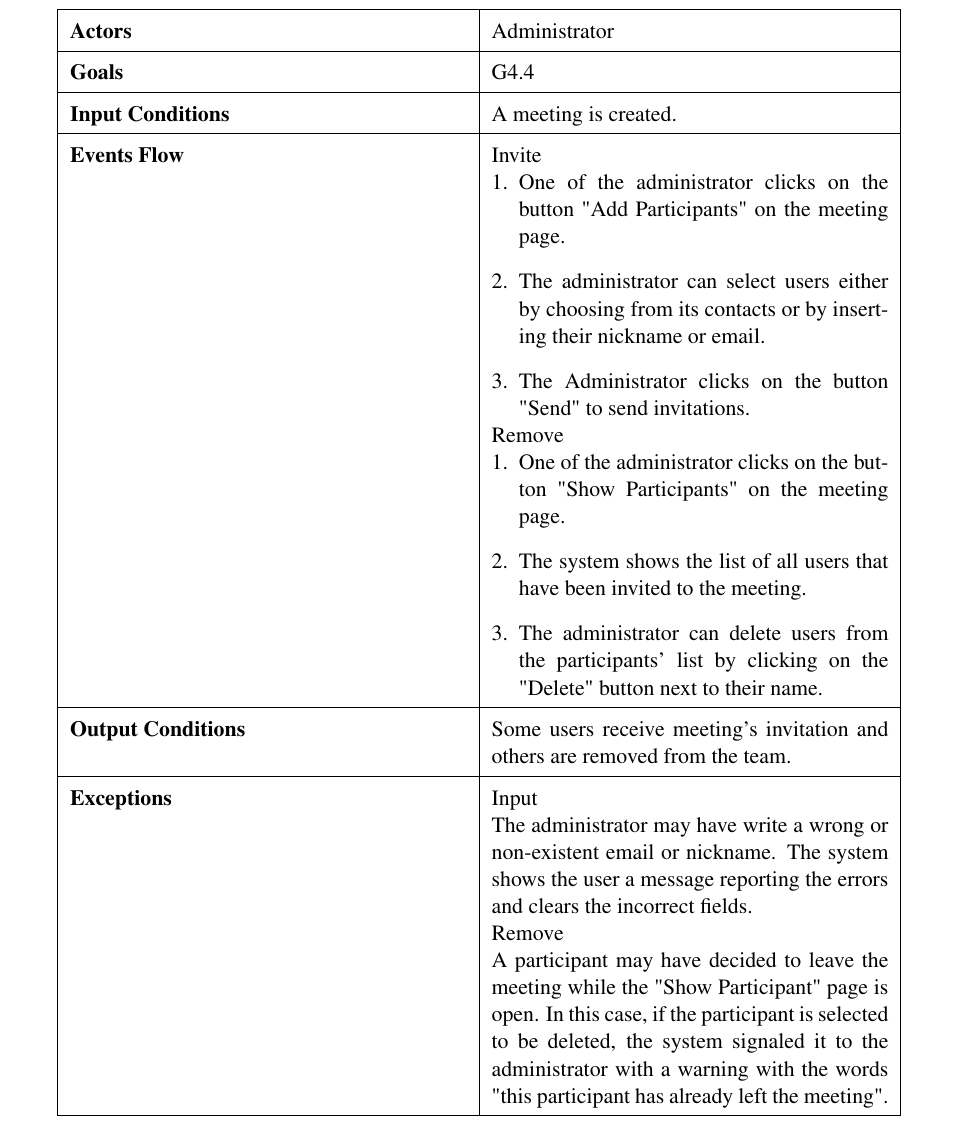
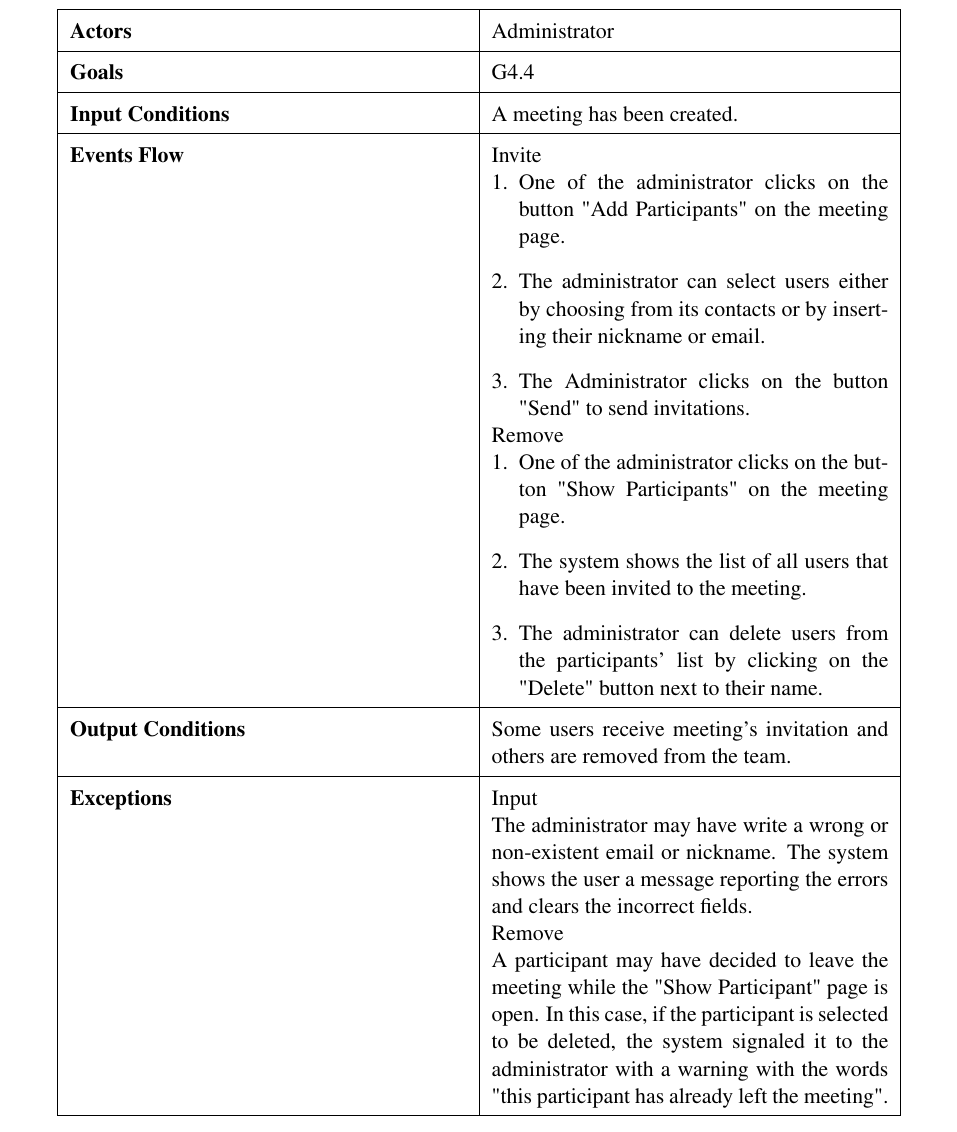
Before and after one commit to TommasoBianchi/BettiBianchi_SWENG2, a LaTeX document (RASD/Latex/main.tex, which reads RASD/Latex/Files/UML/usecases.tex): part of page 29 of 36, cut so that both start at the same text. Compiled offline with pdfLaTeX; a LaTeX package or settings file that is missing is left out.

Commit message:
working on use case

```diff
--- a/RASD/Latex/Files/UML/usecases.tex
+++ b/RASD/Latex/Files/UML/usecases.tex
@@ -186,7 +186,7 @@
 		\hline
 		\textbf{Actors}            & Administrator    \\ \hline
 		\textbf{Goals}             & G4.4           \\ \hline
-		\textbf{Input Conditions}  & A meeting is created.           \\ \hline
+		\textbf{Input Conditions}  & A meeting has been created.           \\ \hline
 		\textbf{Events Flow}       & Invite
 		\begin{enumerate}[topsep=0pt, leftmargin=*]
 			\item One of the administrator clicks on the button "Add Participants" on the meeting page.
```
